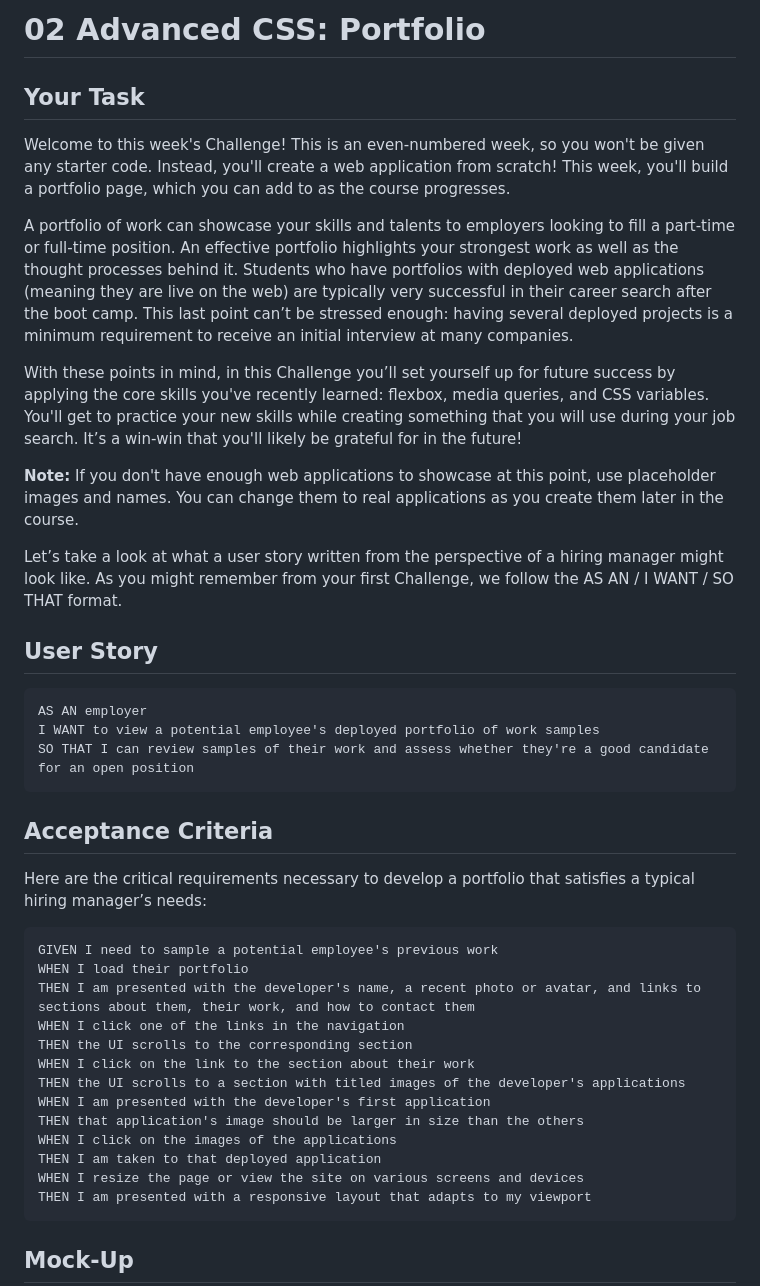
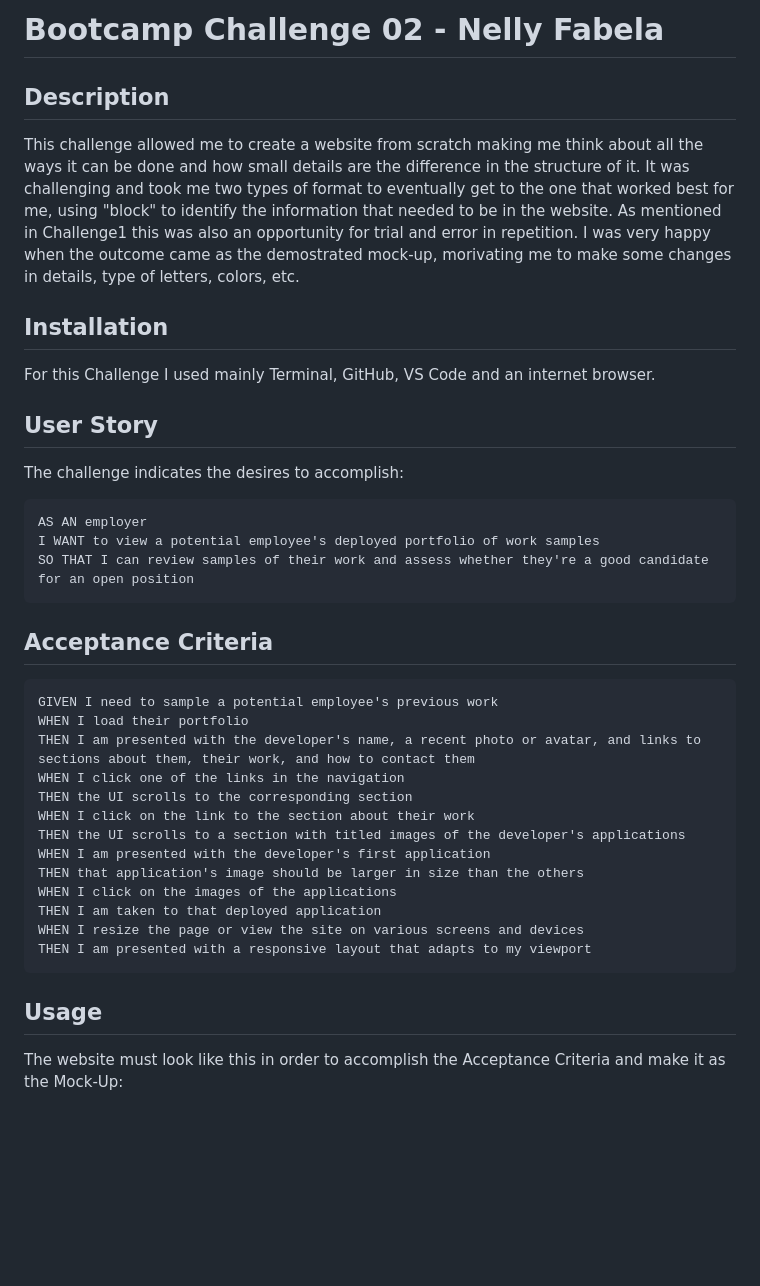
Before and after one commit to nellyfabela/My-Portafolio-NellyFabela, a Markdown page: README.md, the part around the change printed below. Rendered like a GitHub page; blank space fills up the shorter version.

````diff
--- a/README.md
+++ b/README.md
@@ -1,30 +1,23 @@
-# 02 Advanced CSS: Portfolio
+# Bootcamp Challenge 02 - Nelly Fabela
 
-## Your Task
+## Description
 
-Welcome to this week's Challenge! This is an even-numbered week, so you won't be given any starter code. Instead, you'll create a web application from scratch! This week, you'll build a portfolio page, which you can add to as the course progresses.
+This challenge allowed me to create a website from scratch making me think about all the ways it can be done and how small details are the difference in the structure of it. It was challenging and took me two types of format to eventually get to the one that worked best for me, using "block" to identify the information that needed to be in the website. As mentioned in Challenge1 this was also an opportunity for trial and error in repetition. I was very happy when the outcome came as the demostrated mock-up, morivating me to make some changes in details, type of letters, colors, etc.
 
-A portfolio of work can showcase your skills and talents to employers looking to fill a part-time or full-time position. An effective portfolio highlights your strongest work as well as the thought processes behind it. Students who have portfolios with deployed web applications (meaning they are live on the web) are typically very successful in their career search after the boot camp. This last point can’t be stressed enough: having several deployed projects is a minimum requirement to receive an initial interview at many companies.
+## Installation
 
-With these points in mind, in this Challenge you’ll set yourself up for future success by applying the core skills you've recently learned: flexbox, media queries, and CSS variables. You'll get to practice your new skills while creating something that you will use during your job search. It’s a win-win that you'll likely be grateful for in the future!
-
-**Note:** If you don't have enough web applications to showcase at this point, use placeholder images and names. You can change them to real applications as you create them later in the course.
-
-Let’s take a look at what a user story written from the perspective of a hiring manager might look like. As you might remember from your first Challenge, we follow the AS AN / I WANT / SO THAT format.
-
+For this Challenge I used mainly Terminal, GitHub, VS Code and an internet browser.
 
 ## User Story
 
+The challenge indicates the desires to accomplish:
 ```
 AS AN employer
 I WANT to view a potential employee's deployed portfolio of work samples
 SO THAT I can review samples of their work and assess whether they're a good candidate for an open position
 ```
 
-
 ## Acceptance Criteria
-
-Here are the critical requirements necessary to develop a portfolio that satisfies a typical hiring manager’s needs:
 
 ```
 GIVEN I need to sample a potential employee's previous work
@@ -42,6 +35,7 @@ WHEN I resize the page or view the site on various screens and devices
 THEN I am presented with a responsive layout that adapts to my viewport
 ```
 
+## Usage
 
-## Mock-Up
+The website must look like this in order to accomplish the Acceptance Criteria and make it as the Mock-Up:
 
````
Also changed, not shown: other parts of README.md (+18 -48 lines).
